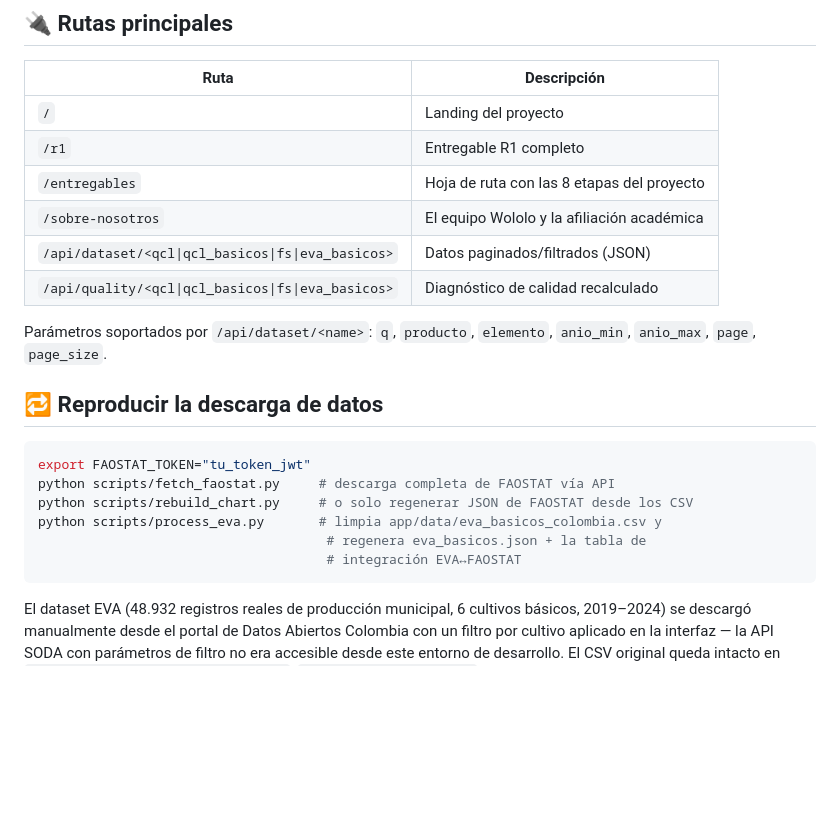
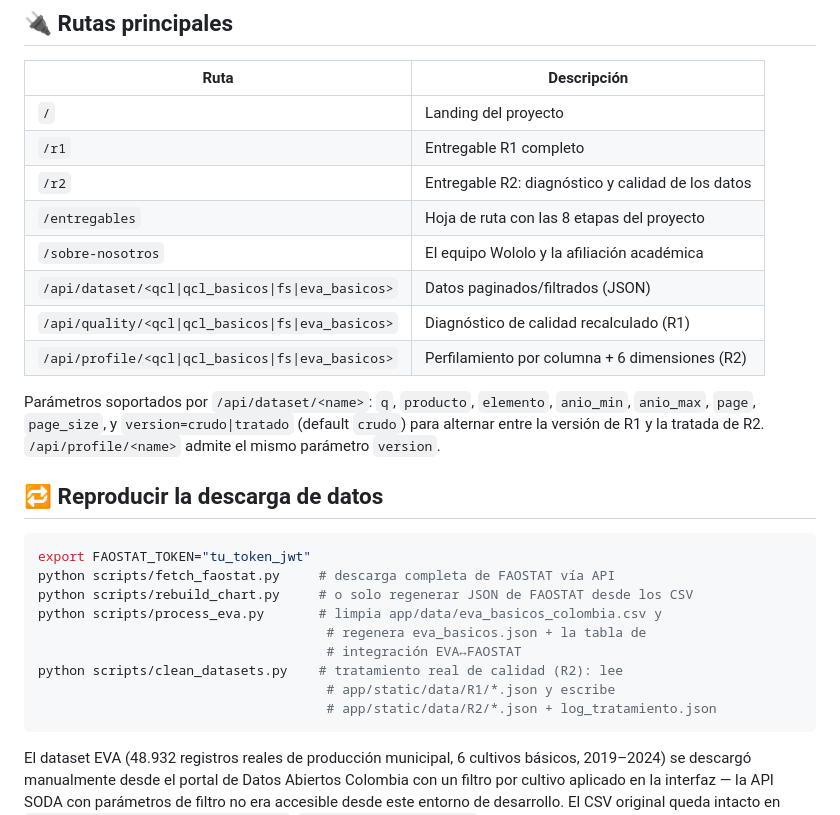
Before and after one commit to JODACHSE/Mineria-de-Datos, a Markdown page: README.md, the part around one of its changes. GitHub-like rendering; blank space fills up the shorter version.

````diff
--- a/README.md
+++ b/README.md
@@ -127,13 +144,18 @@ python run.py
 |------|-------------|
 | `/` | Landing del proyecto |
 | `/r1` | Entregable R1 completo |
+| `/r2` | Entregable R2: diagnóstico y calidad de los datos |
 | `/entregables` | Hoja de ruta con las 8 etapas del proyecto |
 | `/sobre-nosotros` | El equipo Wololo y la afiliación académica |
 | `/api/dataset/<qcl\|qcl_basicos\|fs\|eva_basicos>` | Datos paginados/filtrados (JSON) |
-| `/api/quality/<qcl\|qcl_basicos\|fs\|eva_basicos>` | Diagnóstico de calidad recalculado |
+| `/api/quality/<qcl\|qcl_basicos\|fs\|eva_basicos>` | Diagnóstico de calidad recalculado (R1) |
+| `/api/profile/<qcl\|qcl_basicos\|fs\|eva_basicos>` | Perfilamiento por columna + 6 dimensiones (R2) |
 
 Parámetros soportados por `/api/dataset/<name>`: `q`, `producto`,
-`elemento`, `anio_min`, `anio_max`, `page`, `page_size`.
+`elemento`, `anio_min`, `anio_max`, `page`, `page_size`, y
+`version=crudo|tratado` (default `crudo`) para alternar entre la versión
+de R1 y la tratada de R2. `/api/profile/<name>` admite el mismo
+parámetro `version`.
 
 ## 🔁 Reproducir la descarga de datos
 
@@ -144,6 +166,9 @@ python scripts/rebuild_chart.py     # o solo regenerar JSON de FAOSTAT desde los
 python scripts/process_eva.py       # limpia app/data/eva_basicos_colombia.csv y
                                      # regenera eva_basicos.json + la tabla de
                                      # integración EVA↔FAOSTAT
+python scripts/clean_datasets.py    # tratamiento real de calidad (R2): lee
+                                     # app/static/data/R1/*.json y escribe
+                                     # app/static/data/R2/*.json + log_tratamiento.json
 ```
 
 El dataset EVA (48.932 registros reales de producción municipal, 6
````
Also changed, not shown: other parts of README.md (+22 -5 lines), docs/informe-tecnico-etapa2.md (added, +307 -0 lines).
